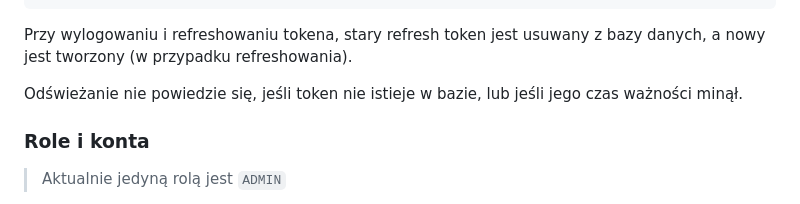
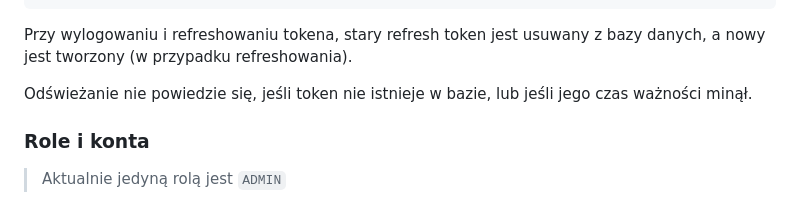
Before and after one commit to lukaszsz1991/teletext-backend, a Markdown page: README.md, the part around the change. GitHub-like rendering.

Commit message:
Update README.md
Co-authored-by: Copilot <175728472+Copilot@users.noreply.github.com>

```diff
--- a/README.md
+++ b/README.md
@@ -93,7 +93,7 @@ body:
 
 Przy wylogowaniu i refreshowaniu tokena, stary refresh token jest usuwany z bazy danych, a nowy jest tworzony (w przypadku refreshowania).
 
-Odświeżanie nie powiedzie się, jeśli token nie istieje w bazie, lub jeśli jego czas ważności minął.
+Odświeżanie nie powiedzie się, jeśli token nie istnieje w bazie, lub jeśli jego czas ważności minął.
 
 ### Role i konta
 > Aktualnie jedyną rolą jest `ADMIN`
```
